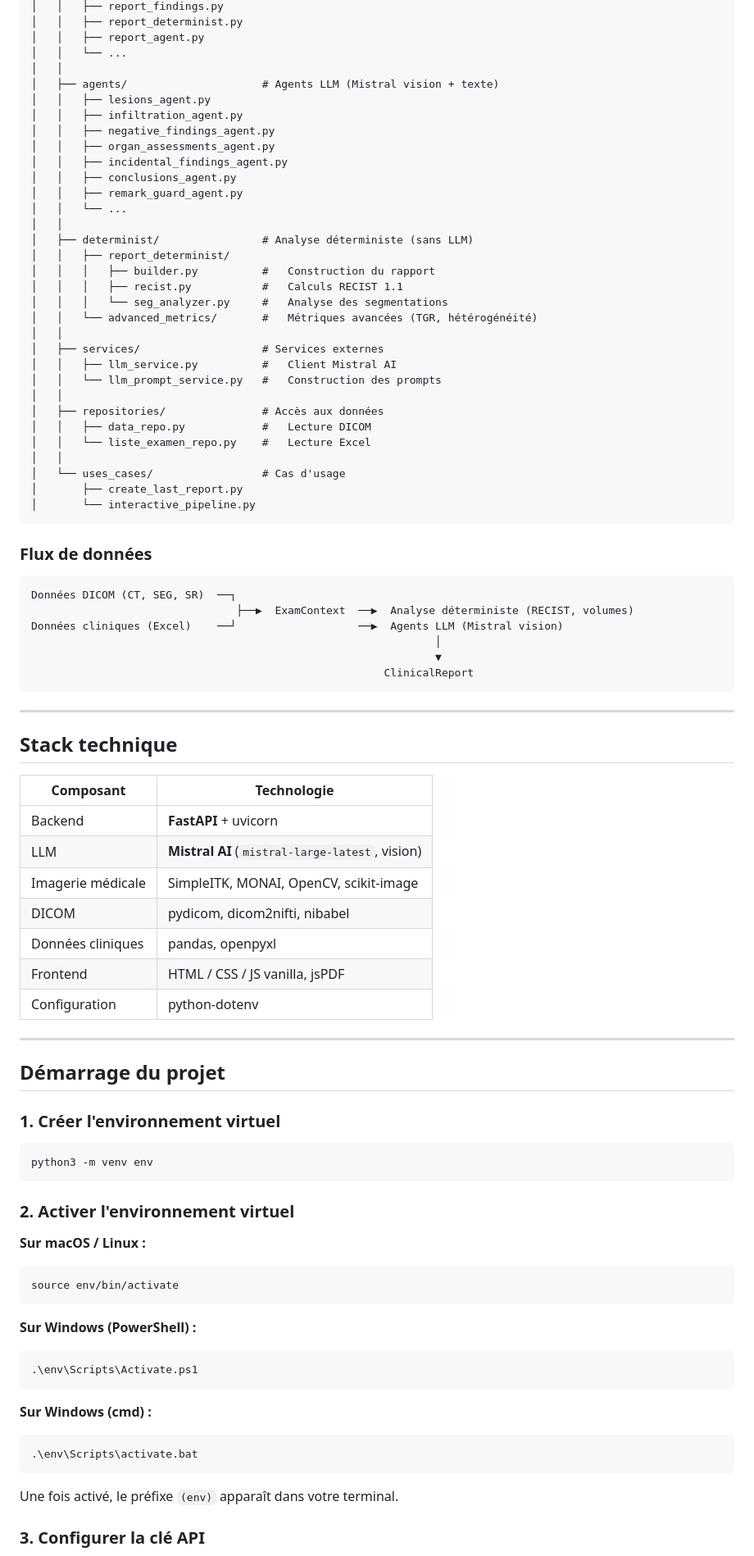
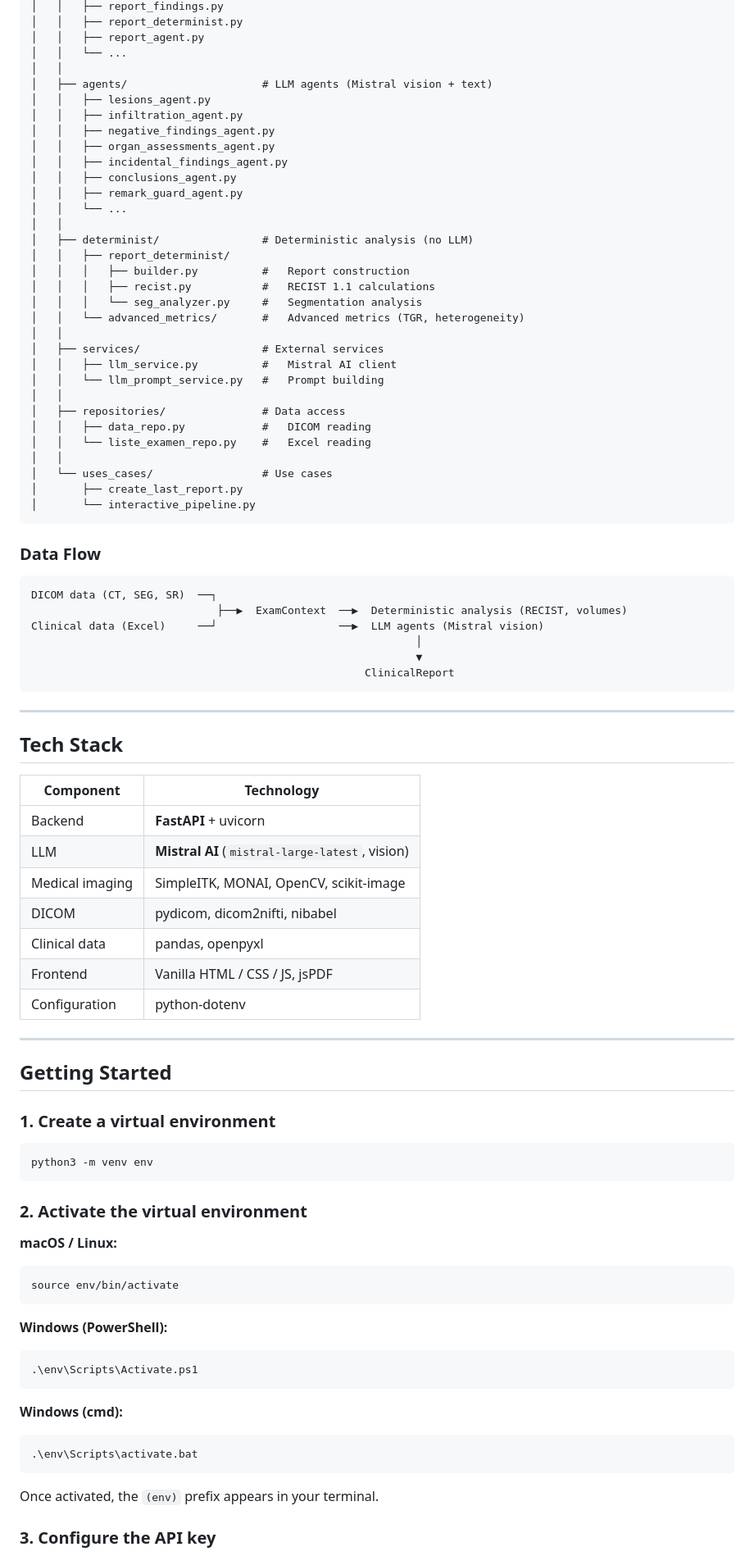
Before and after one commit to Martindr123/Hackathon-Lyon, a Markdown page: README.md, the part around one of its changes. Shown at 82% size. GitHub-like rendering.

````diff
--- a/README.md
+++ b/README.md
@@ -77,7 +79,7 @@ Hackathon-Lyon/
 │   │   ├── report_agent.py
 │   │   └── ...
 │   │
-│   ├── agents/                     # Agents LLM (Mistral vision + texte)
+│   ├── agents/                     # LLM agents (Mistral vision + text)
 │   │   ├── lesions_agent.py
 │   │   ├── infiltration_agent.py
 │   │   ├── negative_findings_agent.py
@@ -87,79 +89,79 @@ Hackathon-Lyon/
 │   │   ├── remark_guard_agent.py
 │   │   └── ...
 │   │
-│   ├── determinist/                # Analyse déterministe (sans LLM)
+│   ├── determinist/                # Deterministic analysis (no LLM)
 │   │   ├── report_determinist/
-│   │   │   ├── builder.py          #   Construction du rapport
-│   │   │   ├── recist.py           #   Calculs RECIST 1.1
-│   │   │   └── seg_analyzer.py     #   Analyse des segmentations
-│   │   └── advanced_metrics/       #   Métriques avancées (TGR, hétérogénéité)
+│   │   │   ├── builder.py          #   Report construction
+│   │   │   ├── recist.py           #   RECIST 1.1 calculations
+│   │   │   └── seg_analyzer.py     #   Segmentation analysis
+│   │   └── advanced_metrics/       #   Advanced metrics (TGR, heterogeneity)
 │   │
-│   ├── services/                   # Services externes
-│   │   ├── llm_service.py          #   Client Mistral AI
-│   │   └── llm_prompt_service.py   #   Construction des prompts
+│   ├── services/                   # External services
+│   │   ├── llm_service.py          #   Mistral AI client
+│   │   └── llm_prompt_service.py   #   Prompt building
 │   │
-│   ├── repositories/               # Accès aux données
-│   │   ├── data_repo.py            #   Lecture DICOM
-│   │   └── liste_examen_repo.py    #   Lecture Excel
+│   ├── repositories/               # Data access
+│   │   ├── data_repo.py            #   DICOM reading
+│   │   └── liste_examen_repo.py    #   Excel reading
 │   │
-│   └── uses_cases/                 # Cas d'usage
+│   └── uses_cases/                 # Use cases
 │       ├── create_last_report.py
 │       └── interactive_pipeline.py
 ```
 
-### Flux de données
+### Data Flow
 
 ```
-Données DICOM (CT, SEG, SR)  ──┐
-                                ├──▶  ExamContext  ──▶  Analyse déterministe (RECIST, volumes)
-Données cliniques (Excel)    ──┘                   ──▶  Agents LLM (Mistral vision)
-                                                               │
-                                                               ▼
-                                                       ClinicalReport
+DICOM data (CT, SEG, SR)  ──┐
+                             ├──▶  ExamContext  ──▶  Deterministic analysis (RECIST, volumes)
+Clinical data (Excel)     ──┘                   ──▶  LLM agents (Mistral vision)
+                                                            │
+                                                            ▼
+                                                    ClinicalReport
 ```
 
 ---
 
-## Stack technique
+## Tech Stack
 
-| Composant | Technologie |
-|-----------|-------------|
+| Component | Technology |
+|-----------|------------|
 | Backend | **FastAPI** + uvicorn |
 | LLM | **Mistral AI** (`mistral-large-latest`, vision) |
-| Imagerie médicale | SimpleITK, MONAI, OpenCV, scikit-image |
+| Medical imaging | SimpleITK, MONAI, OpenCV, scikit-image |
 | DICOM | pydicom, dicom2nifti, nibabel |
-| Données cliniques | pandas, openpyxl |
-| Frontend | HTML / CSS / JS vanilla, jsPDF |
+| Clinical data | pandas, openpyxl |
+| Frontend | Vanilla HTML / CSS / JS, jsPDF |
 | Configuration | python-dotenv |
 
 ---
 
-## Démarrage du projet
+## Getting Started
 
-### 1. Créer l'environnement virtuel
+### 1. Create a virtual environment
 
 ```bash
 python3 -m venv env
 ```
 
-### 2. Activer l'environnement virtuel
+### 2. Activate the virtual environment
 
-**Sur macOS / Linux :**
+**macOS / Linux:**
 ```bash
 source env/bin/activate
 ```
 
-**Sur Windows (PowerShell) :**
+**Windows (PowerShell):**
 ```powershell
 .\env\Scripts\Activate.ps1
 ```
 
-**Sur Windows (cmd) :**
+**Windows (cmd):**
 ```cmd
 .\env\Scripts\activate.bat
 ```
 
-Une fois activé, le préfixe `(env)` apparaît dans votre terminal.
+Once activated, the `(env)` prefix appears in your terminal.
 
-### 3. Configurer la clé API
+### 3. Configure the API key
 
````
Also changed, not shown: other parts of README.md (+54 -54 lines).
